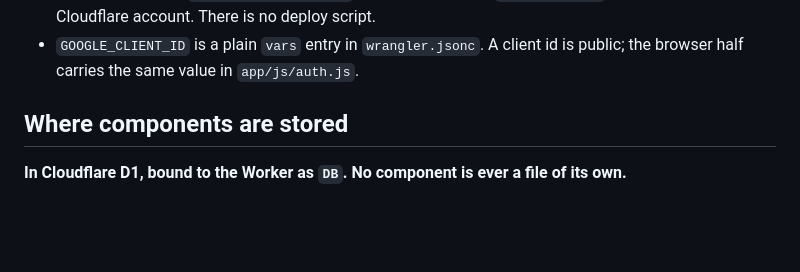
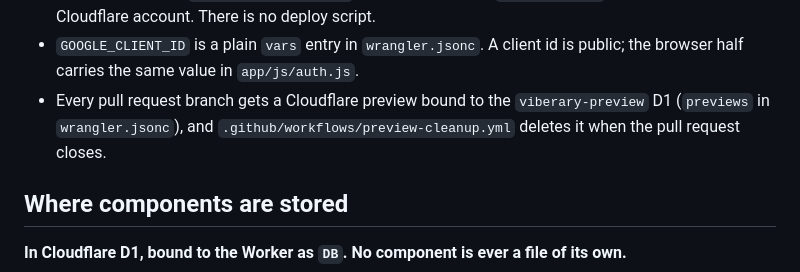
Before and after one commit to kkortes/vibe-marketplace, a Markdown page: AGENTS.md, the part around the change. Drawn GitHub-style; blank space fills up the shorter version.

Commit message:
AGENTS.md notes that pull requests get a Cloudflare preview on viberary-preview, deleted on close by preview-cleanup

```diff
--- a/AGENTS.md
+++ b/AGENTS.md
@@ -28,6 +28,10 @@ Vibe and Stylecheat and nothing else.
   deploy script.
 - `GOOGLE_CLIENT_ID` is a plain `vars` entry in `wrangler.jsonc`. A client id is
   public; the browser half carries the same value in `app/js/auth.js`.
+- Every pull request branch gets a Cloudflare preview bound to the
+  `viberary-preview` D1 (`previews` in `wrangler.jsonc`), and
+  `.github/workflows/preview-cleanup.yml` deletes it when the pull request
+  closes.
 
 ## Where components are stored
 
```
